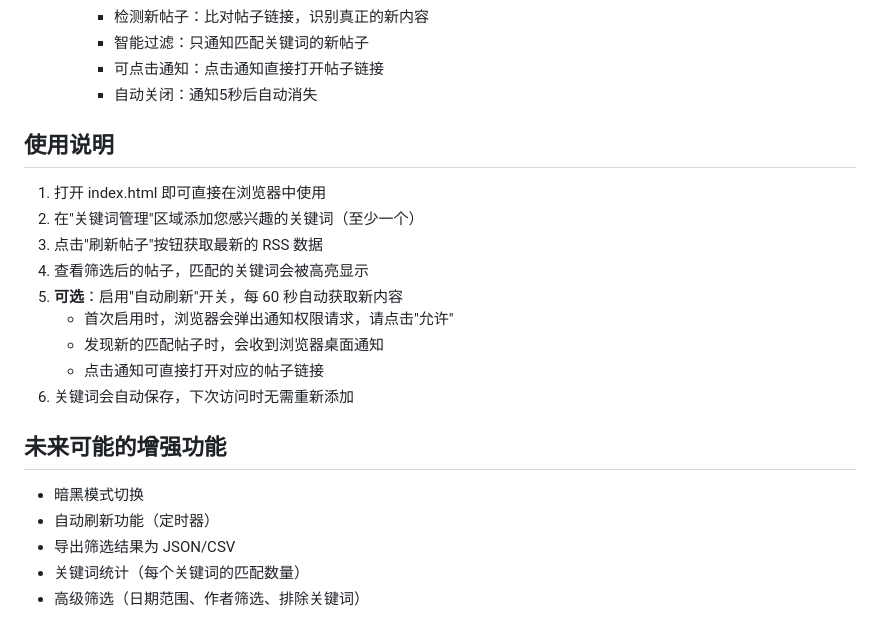
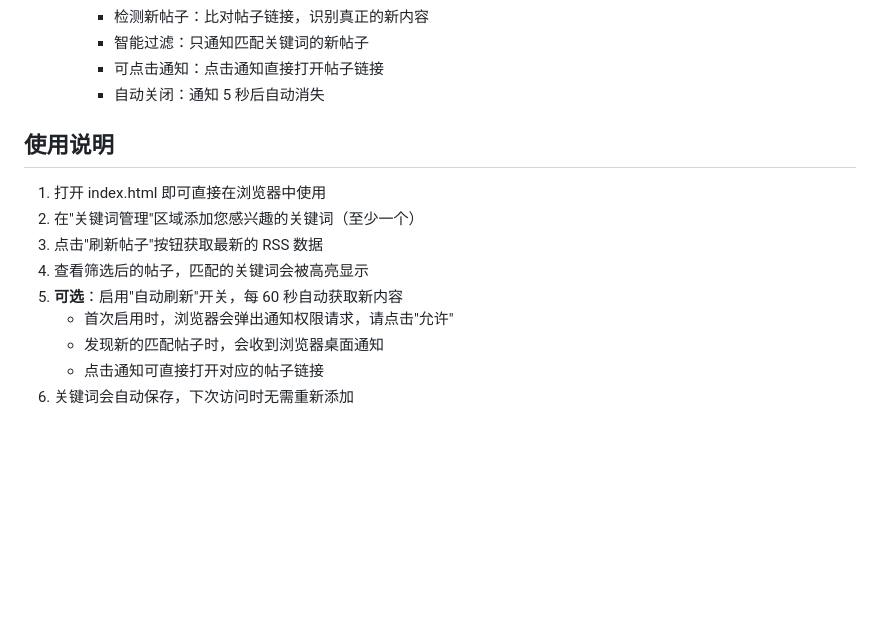
Before and after one commit to bingangu/nodeseek-keywords-monitor, a Markdown page: README.md, the part around one of its changes. Drawn GitHub-style; blank space fills up the shorter version.

```diff
--- a/README.md
+++ b/README.md
@@ -136,9 +152,10 @@ https://ghostart.blog/nodeseek-keywords-monitor
     - 检测新帖子：比对帖子链接，识别真正的新内容
     - 智能过滤：只通知匹配关键词的新帖子
     - 可点击通知：点击通知直接打开帖子链接
-    - 自动关闭：通知5秒后自动消失
+    - 自动关闭：通知 5 秒后自动消失
 
 ## 使用说明
+
 1. 打开 index.html 即可直接在浏览器中使用
 2. 在"关键词管理"区域添加您感兴趣的关键词（至少一个）
 3. 点击"刷新帖子"按钮获取最新的 RSS 数据
@@ -148,10 +165,3 @@ https://ghostart.blog/nodeseek-keywords-monitor
    - 发现新的匹配帖子时，会收到浏览器桌面通知
    - 点击通知可直接打开对应的帖子链接
 6. 关键词会自动保存，下次访问时无需重新添加
-
-## 未来可能的增强功能
-- 暗黑模式切换
-- 自动刷新功能（定时器）
-- 导出筛选结果为 JSON/CSV
-- 关键词统计（每个关键词的匹配数量）
-- 高级筛选（日期范围、作者筛选、排除关键词）
```
Also changed, not shown: other parts of README.md (+19 -3 lines).
